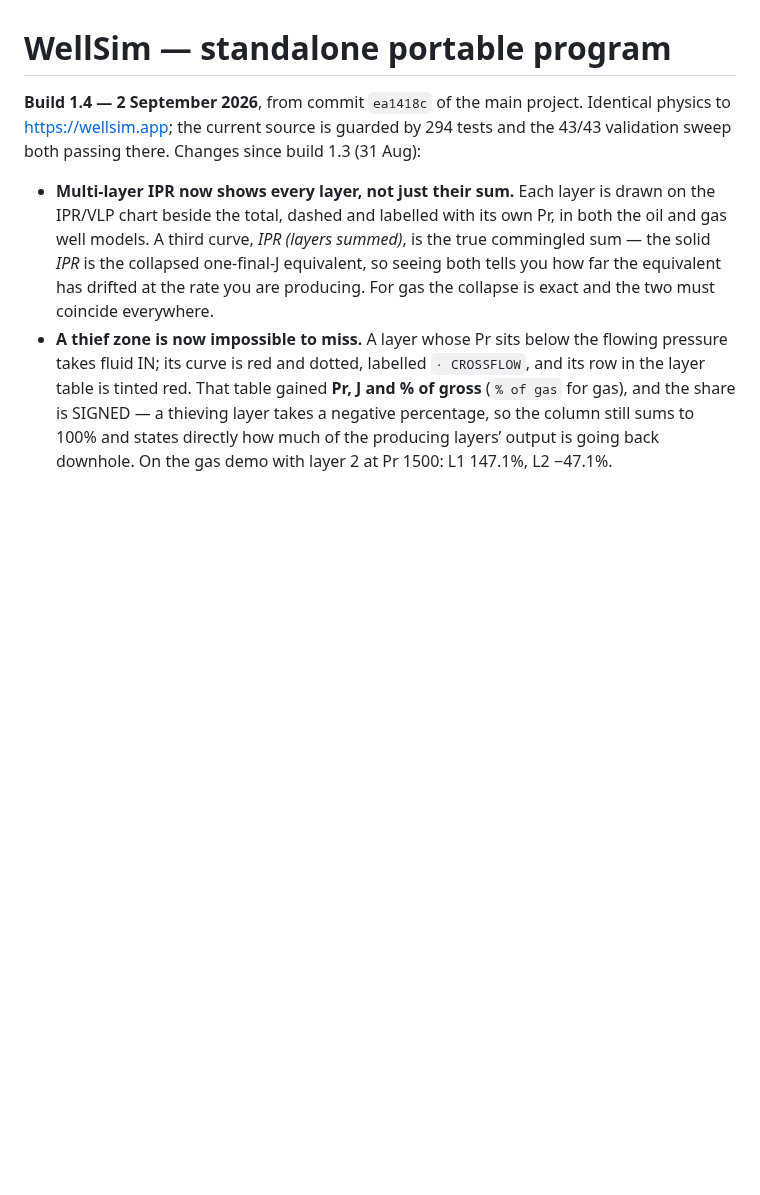
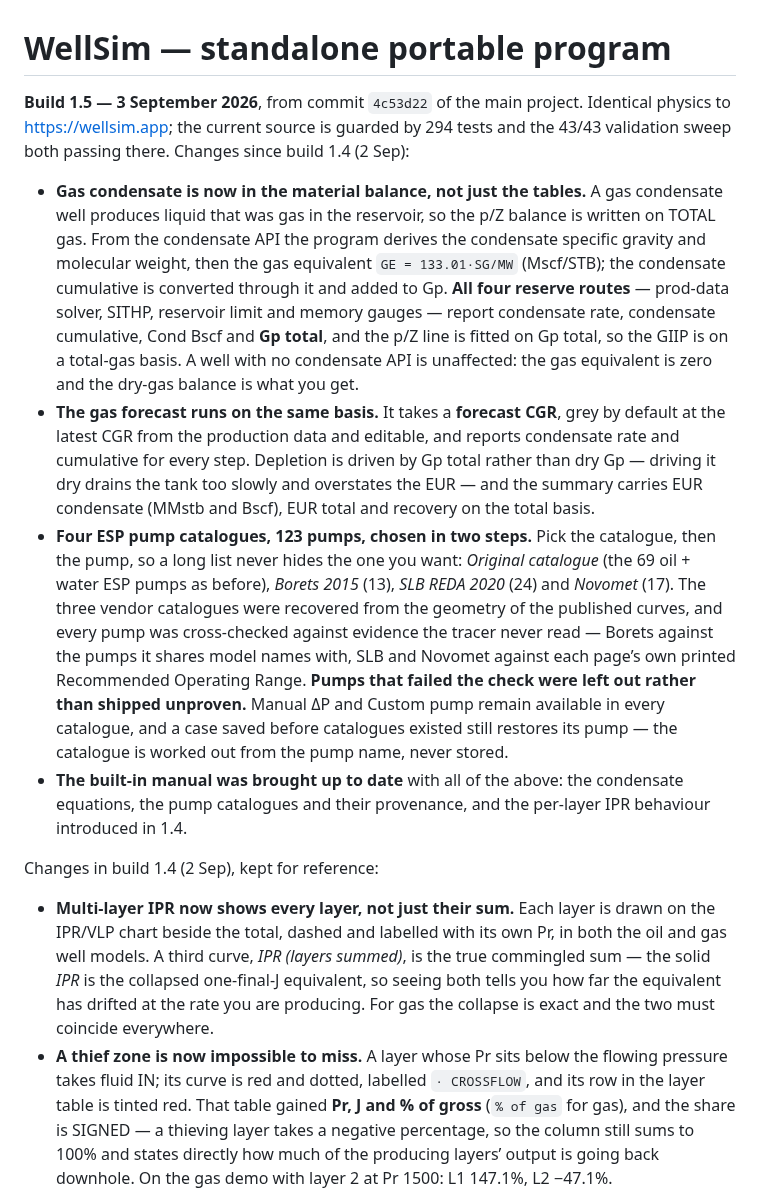
Before and after one commit to aleimam/wellsim, a Markdown page: README-PORTABLE.md, the part around the change. Drawn GitHub-style; blank space fills up the shorter version.

Commit message:
Portable build 1.5
Rebuilt from 4c53d22. The shipped 1.4 predated the condensate material
balance, all four ESP pump catalogues and the documentation update, so the
exe had drifted a long way behind the source.

Verified against the built exe rather than the dev tree, since the two
differ exactly where the last packaging bug hid: all seven embedded assets
serve 200 (export.js included -- that is the one that 500'd in 1.3 because
it was in ASSETS but not sea-config.json), Plotly resolves to the embedded
copy and not the CDN, the embedded manual is the updated one, and the API
reports 123 pumps across the four catalogues. A gas reserve run through the
exe reproduces the condensate chain exactly (API 48.7 -> SG 0.785239,
MW 149.567, cond 0.13274 MMstb -> 0.0927 Bscf, Gp total 2.4038), and a
Novomet pump solves with its thrust window intact (4151/6428/7547) for
2535 ft of head at 17.48 ft/stage.

Signed with ThePWF WellSim, timestamped, status Valid.

Two references still 404 inside the exe: /manifest.webmanifest and
/apple-touch-icon.png. Both are cosmetic PWA metadata that a desktop exe
never uses, and neither is a broken feature -- noted rather than fixed so
the omission is a decision on record instead of a surprise later.

```diff
--- a/README-PORTABLE.md
+++ b/README-PORTABLE.md
@@ -1,9 +1,42 @@
 # WellSim — standalone portable program
 
-**Build 1.4 — 2 September 2026**, from commit `ea1418c` of the main project.
+**Build 1.5 — 3 September 2026**, from commit `4c53d22` of the main project.
 Identical physics to https://wellsim.app; the current source is guarded by 294
 tests and the 43/43 validation sweep both passing there. Changes since build
-1.3 (31 Aug):
+1.4 (2 Sep):
+
+- **Gas condensate is now in the material balance, not just the tables.** A gas
+  condensate well produces liquid that was gas in the reservoir, so the p/Z
+  balance is written on TOTAL gas. From the condensate API the program derives
+  the condensate specific gravity and molecular weight, then the gas equivalent
+  `GE = 133.01·SG/MW` (Mscf/STB); the condensate cumulative is converted through
+  it and added to Gp. **All four reserve routes** — prod-data solver, SITHP,
+  reservoir limit and memory gauges — report condensate rate, condensate
+  cumulative, Cond Bscf and **Gp total**, and the p/Z line is fitted on Gp total,
+  so the GIIP is on a total-gas basis. A well with no condensate API is
+  unaffected: the gas equivalent is zero and the dry-gas balance is what you get.
+- **The gas forecast runs on the same basis.** It takes a **forecast CGR**, grey
+  by default at the latest CGR from the production data and editable, and reports
+  condensate rate and cumulative for every step. Depletion is driven by Gp total
+  rather than dry Gp — driving it dry drains the tank too slowly and overstates
+  the EUR — and the summary carries EUR condensate (MMstb and Bscf), EUR total
+  and recovery on the total basis.
+- **Four ESP pump catalogues, 123 pumps, chosen in two steps.** Pick the
+  catalogue, then the pump, so a long list never hides the one you want:
+  *Original catalogue* (the 69 oil + water ESP pumps as before), *Borets 2015*
+  (13), *SLB REDA 2020* (24) and *Novomet* (17). The three vendor catalogues were
+  recovered from the geometry of the published curves, and every pump was
+  cross-checked against evidence the tracer never read — Borets against the pumps
+  it shares model names with, SLB and Novomet against each page’s own printed
+  Recommended Operating Range. **Pumps that failed the check were left out rather
+  than shipped unproven.** Manual ΔP and Custom pump remain available in every
+  catalogue, and a case saved before catalogues existed still restores its pump —
+  the catalogue is worked out from the pump name, never stored.
+- **The built-in manual was brought up to date** with all of the above: the
+  condensate equations, the pump catalogues and their provenance, and the
+  per-layer IPR behaviour introduced in 1.4.
+
+Changes in build 1.4 (2 Sep), kept for reference:
 
 - **Multi-layer IPR now shows every layer, not just their sum.** Each layer is
   drawn on the IPR/VLP chart beside the total, dashed and labelled with its own
```
